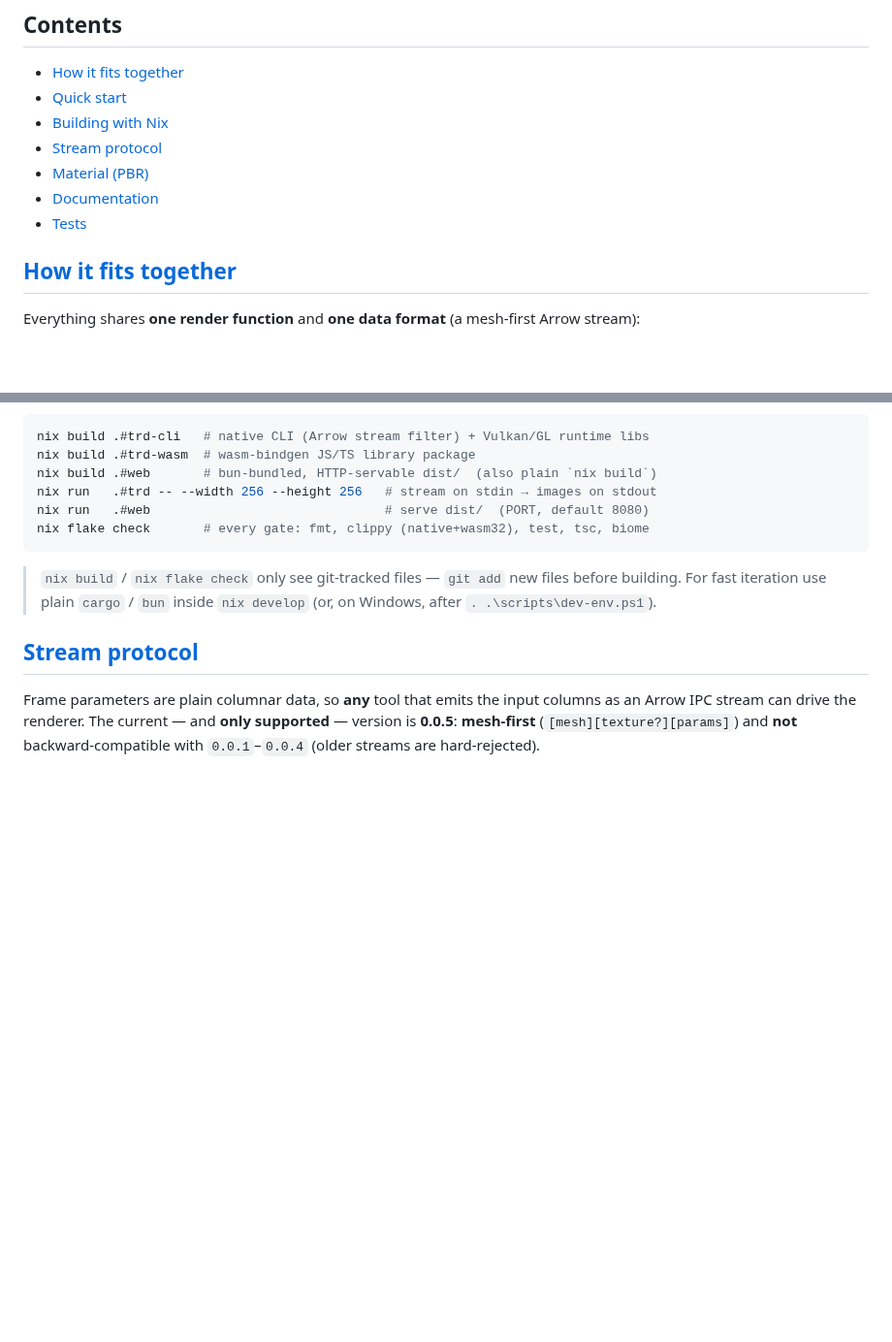
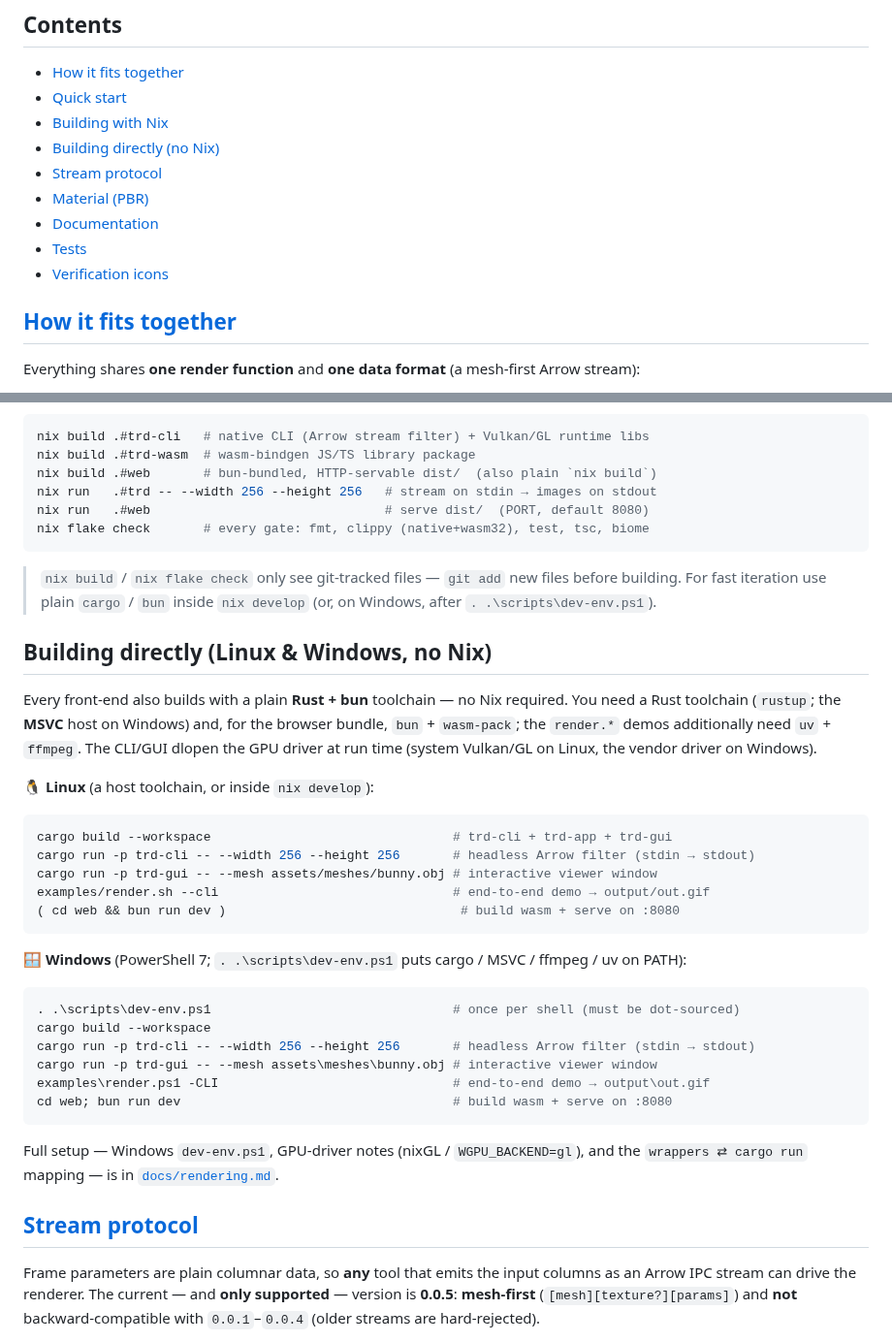
Before and after one commit to xiaoyxue/trd, a Markdown page: README.md, 2 parts joined by grey strips. Shown at 97% size. GitHub-like rendering; blank space fills up the shorter version.

Commit message:
docs(readme): add "Building directly (no Nix)" Linux & Windows section
Alongside "Building with Nix", document the plain Rust + bun toolchain path for both platforms: cargo build/run for trd-cli/trd-app/trd-gui, the render.sh / render.ps1 e2e demo, and (cd web && bun run dev), with prereqs (rustup/MSVC, bun + wasm-pack, uv + ffmpeg). Links to docs/rendering.md for the full Windows dev-env + GPU-driver setup. Also adds this and the "Verification icons" section to the Contents TOC.

Co-authored-by: Copilot <223556219+Copilot@users.noreply.github.com>

Copilot-Session: 6064c62c-3a49-49bc-b191-e358087ddc17

````diff
--- a/README.md
+++ b/README.md
@@ -13,10 +13,12 @@ from JS.
 - [How it fits together](#how-it-fits-together)
 - [Quick start](#quick-start)
 - [Building with Nix](#building-with-nix)
+- [Building directly (no Nix)](#building-directly-linux--windows-no-nix)
 - [Stream protocol](#stream-protocol)
 - [Material (PBR)](#material-pbr)
 - [Documentation](#documentation)
 - [Tests](#tests)
+- [Verification icons](#verification-icons)
 
 ## [How it fits together](docs/architecture.md)
 
@@ -118,6 +120,39 @@ nix flake check       # every gate: fmt, clippy (native+wasm32), test, tsc, biom
 > before building. For fast iteration use plain `cargo` / `bun` inside `nix develop`
 > (or, on Windows, after `. .\scripts\dev-env.ps1`).
 
+## Building directly (Linux & Windows, no Nix)
+
+Every front-end also builds with a plain **Rust + bun** toolchain — no Nix
+required. You need a Rust toolchain (`rustup`; the **MSVC** host on Windows) and,
+for the browser bundle, `bun` + `wasm-pack`; the `render.*` demos additionally need
+`uv` + `ffmpeg`. The CLI/GUI dlopen the GPU driver at run time (system Vulkan/GL on
+Linux, the vendor driver on Windows).
+
+**🐧 Linux** (a host toolchain, or inside `nix develop`):
+
+```sh
+cargo build --workspace                                # trd-cli + trd-app + trd-gui
+cargo run -p trd-cli -- --width 256 --height 256       # headless Arrow filter (stdin → stdout)
+cargo run -p trd-gui -- --mesh assets/meshes/bunny.obj # interactive viewer window
+examples/render.sh --cli                               # end-to-end demo → output/out.gif
+( cd web && bun run dev )                               # build wasm + serve on :8080
+```
+
+**🪟 Windows** (PowerShell 7; `. .\scripts\dev-env.ps1` puts cargo / MSVC / ffmpeg / uv on PATH):
+
+```powershell
+. .\scripts\dev-env.ps1                                # once per shell (must be dot-sourced)
+cargo build --workspace
+cargo run -p trd-cli -- --width 256 --height 256       # headless Arrow filter (stdin → stdout)
+cargo run -p trd-gui -- --mesh assets\meshes\bunny.obj # interactive viewer window
+examples\render.ps1 -CLI                               # end-to-end demo → output\out.gif
+cd web; bun run dev                                    # build wasm + serve on :8080
+```
+
+Full setup — Windows `dev-env.ps1`, GPU-driver notes (nixGL / `WGPU_BACKEND=gl`),
+and the `wrappers ⇄ cargo run` mapping — is in
+[`docs/rendering.md`](docs/rendering.md).
+
 ## [Stream protocol](docs/protocol/0.0.5.md)
 
 Frame parameters are plain columnar data, so **any** tool that emits the input
````
